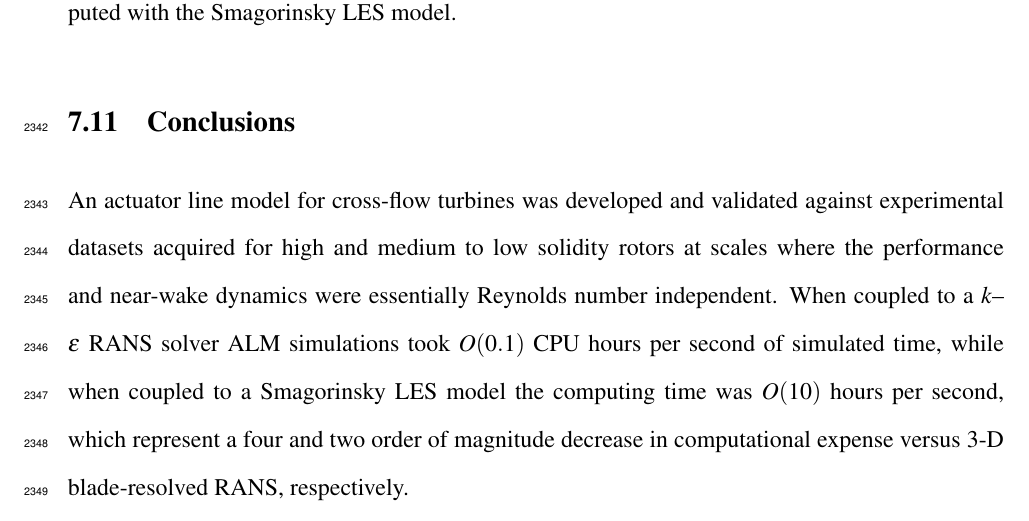
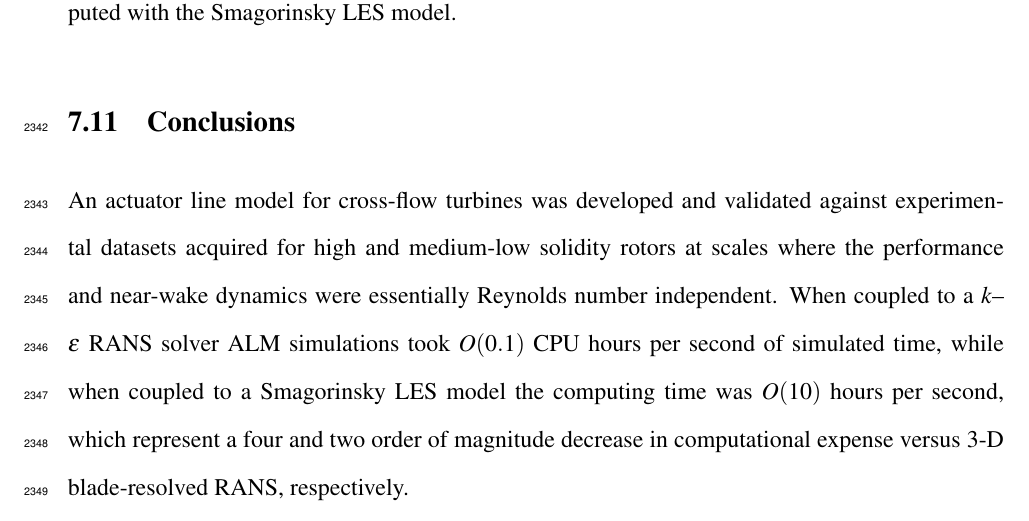
Before and after one commit to petebachant/PhD-thesis, a LaTeX thesis (thesis.tex, which reads chapters/ALM.tex): part of page 116 of 139, cut so that both start at the same text. Compiled offline with pdfLaTeX.

Commit message:
Call RM2 medium-low solidity again in ALM chapter

```diff
--- a/chapters/ALM.tex
+++ b/chapters/ALM.tex
@@ -1007,9 +1007,9 @@ where $U$ and $u$ (without subscripts) indicate streamwise components.
 \section{Conclusions}
 
 An actuator line model for cross-flow turbines was developed and validated
-against experimental datasets acquired for high and medium to low solidity
-rotors at scales where the performance and near-wake dynamics were essentially
-Reynolds number independent. When coupled to a $k$--$\epsilon$ RANS solver ALM
+against experimental datasets acquired for high and medium-low solidity rotors
+at scales where the performance and near-wake dynamics were essentially Reynolds
+number independent. When coupled to a $k$--$\epsilon$ RANS solver ALM
 simulations took $O(0.1)$ CPU hours per second of simulated time, while when
 coupled to a Smagorinsky LES model the computing time was $O(10)$ hours per
 second, which represent a four and two order of magnitude decrease in
```
